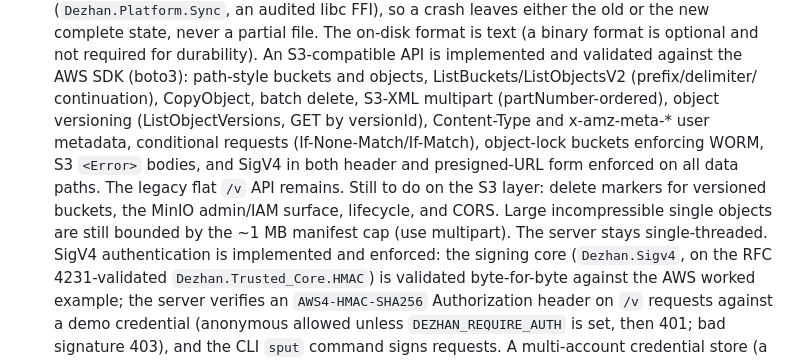
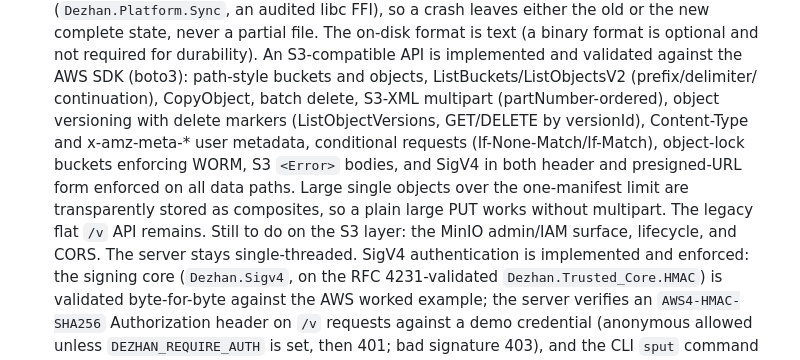
Before and after one commit to obsernetics/dezhan, a Markdown page: docs/NOTES.md, the part around the change. Drawn GitHub-style.

Commit message:
NOTES: delete markers and large single objects done
Update the roadmap: versioning now includes delete markers, and oversized
single PUTs are stored transparently as composites. Remaining S3-layer
gaps are the MinIO admin/IAM surface, lifecycle, and CORS.

```diff
--- a/docs/NOTES.md
+++ b/docs/NOTES.md
@@ -123,14 +123,14 @@ Platform layer (regular Ada, not SPARK-verified to the trusted-core degree):
   An S3-compatible API is implemented and validated against the AWS SDK (boto3):
   path-style buckets and objects, ListBuckets/ListObjectsV2 (prefix/delimiter/
   continuation), CopyObject, batch delete, S3-XML multipart (partNumber-ordered),
-  object versioning (ListObjectVersions, GET by versionId), Content-Type and
-  x-amz-meta-* user metadata, conditional requests (If-None-Match/If-Match),
-  object-lock buckets enforcing WORM, S3 `<Error>` bodies, and SigV4 in both
-  header and presigned-URL form enforced on all data paths. The legacy flat `/v`
-  API remains. Still to do on the S3 layer: delete markers for versioned
-  buckets, the MinIO admin/IAM surface, lifecycle, and CORS. Large incompressible
-  single objects are still bounded by the ~1 MB manifest cap (use multipart). The
-  server stays single-threaded.
+  object versioning with delete markers (ListObjectVersions, GET/DELETE by
+  versionId), Content-Type and x-amz-meta-* user metadata, conditional requests
+  (If-None-Match/If-Match), object-lock buckets enforcing WORM, S3 `<Error>`
+  bodies, and SigV4 in both header and presigned-URL form enforced on all data
+  paths. Large single objects over the one-manifest limit are transparently
+  stored as composites, so a plain large PUT works without multipart. The legacy
+  flat `/v` API remains. Still to do on the S3 layer: the MinIO admin/IAM
+  surface, lifecycle, and CORS. The server stays single-threaded.
   SigV4 authentication is implemented
 and enforced: the signing core (`Dezhan.Sigv4`, on the RFC 4231-validated
 `Dezhan.Trusted_Core.HMAC`) is validated byte-for-byte against the AWS worked
```
